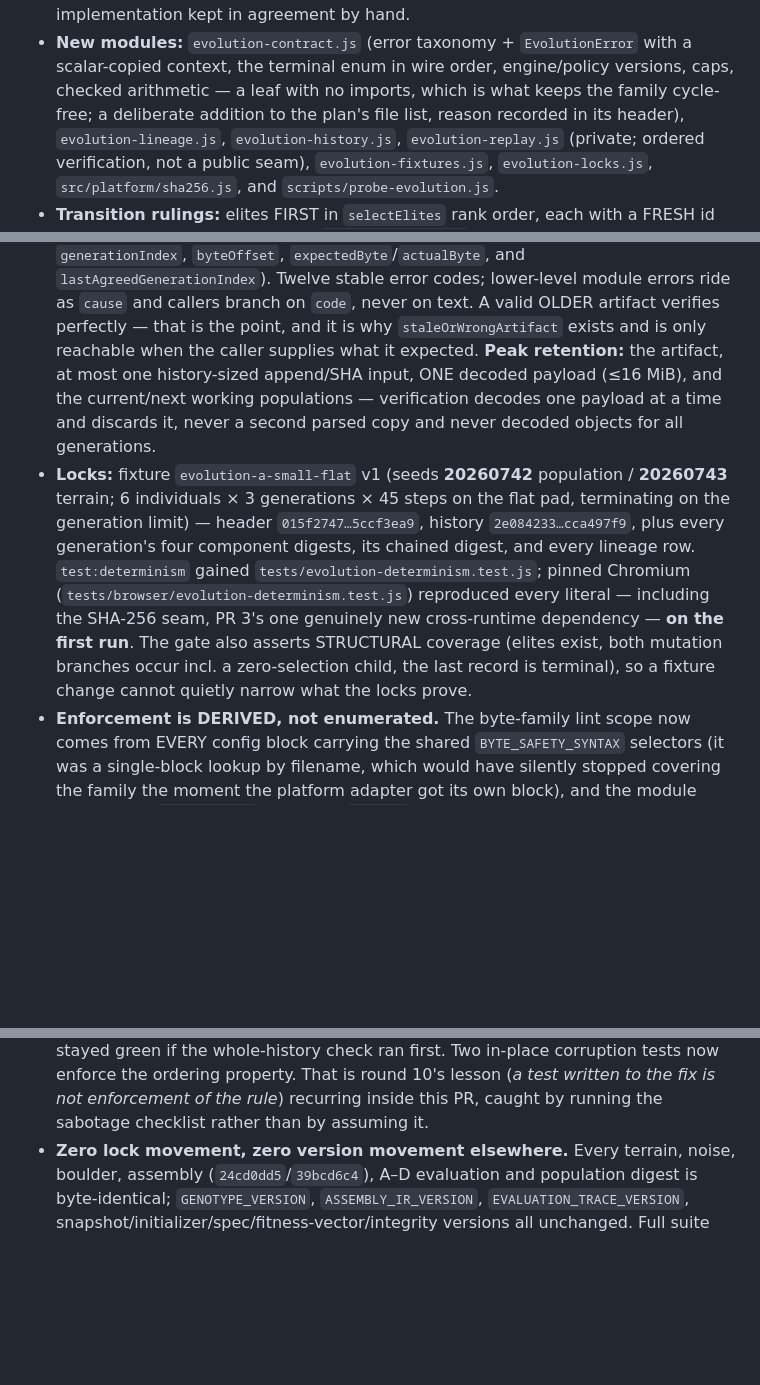
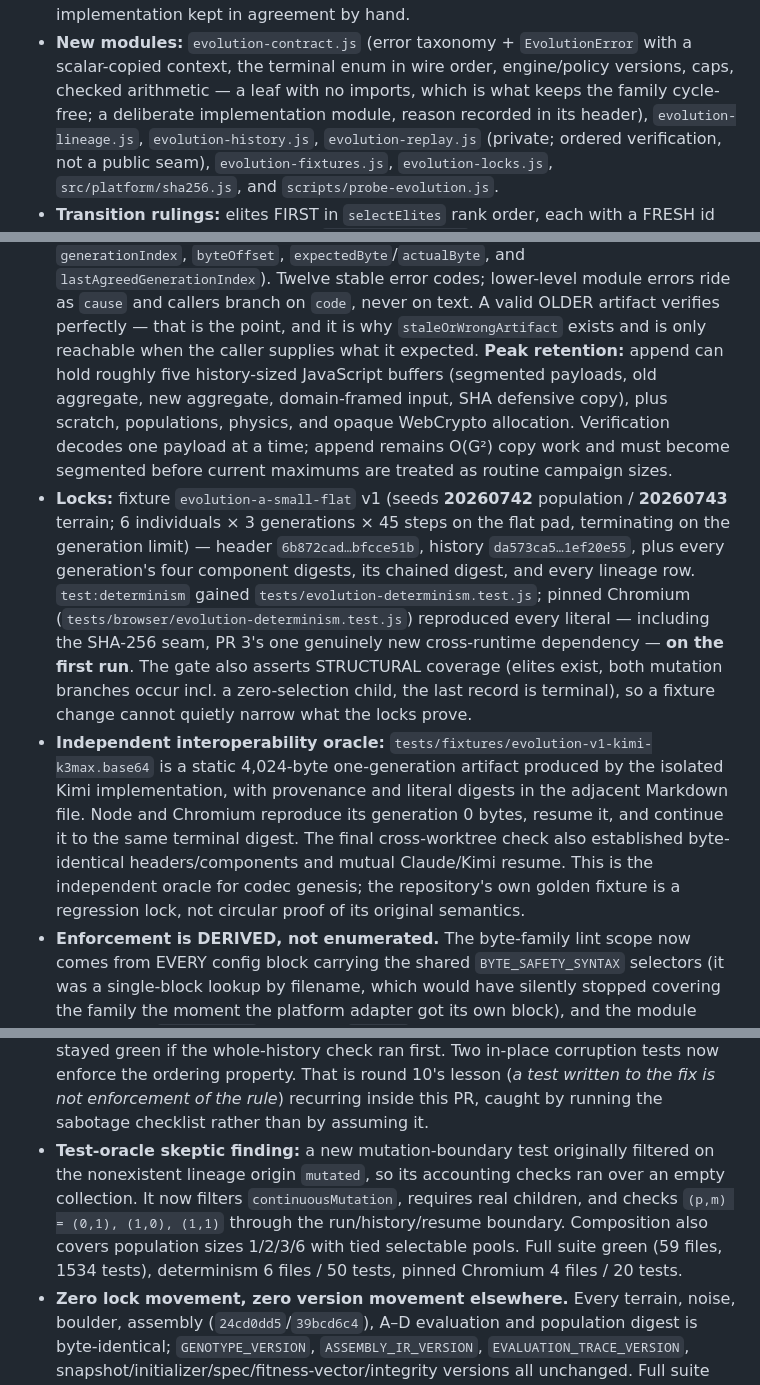
Before and after one commit to jpturcotte/boxcar3d, a Markdown page: CLAUDE.md, 3 parts joined by grey strips. GitHub-like rendering; blank space fills up the shorter version.

```diff
--- a/CLAUDE.md
+++ b/CLAUDE.md
@@ -1982,7 +1982,7 @@ history, replay, and strong artifact identity. Full contract:
 - **New modules:** `evolution-contract.js` (error taxonomy + `EvolutionError`
   with a scalar-copied context, the terminal enum in wire order, engine/policy
   versions, caps, checked arithmetic — a leaf with no imports, which is what
-  keeps the family cycle-free; a deliberate addition to the plan's file list,
+  keeps the family cycle-free; a deliberate implementation module,
   reason recorded in its header), `evolution-lineage.js`, `evolution-history.js`,
   `evolution-replay.js` (private; ordered verification, not a public seam),
   `evolution-fixtures.js`, `evolution-locks.js`, `src/platform/sha256.js`, and
@@ -2048,14 +2048,16 @@ history, replay, and strong artifact identity. Full contract:
   errors ride as `cause` and callers branch on `code`, never on text. A valid
   OLDER artifact verifies perfectly — that is the point, and it is why
   `staleOrWrongArtifact` exists and is only reachable when the caller supplies
-  what it expected. **Peak retention:** the artifact, at most one history-sized
-  append/SHA input, ONE decoded payload (≤16 MiB), and the current/next working
-  populations — verification decodes one payload at a time and discards it,
-  never a second parsed copy and never decoded objects for all generations.
+  what it expected. **Peak retention:** append can hold roughly five
+  history-sized JavaScript buffers (segmented payloads, old aggregate, new
+  aggregate, domain-framed input, SHA defensive copy), plus scratch,
+  populations, physics, and opaque WebCrypto allocation. Verification decodes
+  one payload at a time; append remains O(G²) copy work and must become
+  segmented before current maximums are treated as routine campaign sizes.
 - **Locks:** fixture `evolution-a-small-flat` v1 (seeds **20260742** population /
   **20260743** terrain; 6 individuals × 3 generations × 45 steps on the flat pad,
-  terminating on the generation limit) — header `015f2747…5ccf3ea9`, history
-  `2e084233…cca497f9`, plus every generation's four component digests, its
+  terminating on the generation limit) — header `6b872cad…bfcce51b`, history
+  `da573ca5…1ef20e55`, plus every generation's four component digests, its
   chained digest, and every lineage row. `test:determinism` gained
   `tests/evolution-determinism.test.js`; pinned Chromium
   (`tests/browser/evolution-determinism.test.js`) reproduced every literal —
@@ -2063,6 +2065,15 @@ history, replay, and strong artifact identity. Full contract:
   **on the first run**. The gate also asserts STRUCTURAL coverage (elites exist,
   both mutation branches occur incl. a zero-selection child, the last record is
   terminal), so a fixture change cannot quietly narrow what the locks prove.
+- **Independent interoperability oracle:**
+  `tests/fixtures/evolution-v1-kimi-k3max.base64` is a static 4,024-byte
+  one-generation artifact produced by the isolated Kimi implementation, with
+  provenance and literal digests in the adjacent Markdown file. Node and
+  Chromium reproduce its generation 0 bytes, resume it, and continue it to the
+  same terminal digest. The final cross-worktree check also established
+  byte-identical headers/components and mutual Claude/Kimi resume. This is the
+  independent oracle for codec genesis; the repository's own golden fixture is
+  a regression lock, not circular proof of its original semantics.
 - **Enforcement is DERIVED, not enumerated.** The byte-family lint scope now
   comes from EVERY config block carrying the shared `BYTE_SAFETY_SYNTAX`
   selectors (it was a single-block lookup by filename, which would have silently
@@ -2082,6 +2093,13 @@ history, replay, and strong artifact identity. Full contract:
   property. That is round 10's lesson (*a test written to the fix is not
   enforcement of the rule*) recurring inside this PR, caught by running the
   sabotage checklist rather than by assuming it.
+- **Test-oracle skeptic finding:** a new mutation-boundary test originally
+  filtered on the nonexistent lineage origin `mutated`, so its accounting
+  checks ran over an empty collection. It now filters `continuousMutation`,
+  requires real children, and checks `(p,m) = (0,1), (1,0), (1,1)` through the
+  run/history/resume boundary. Composition also covers population sizes
+  1/2/3/6 with tied selectable pools. Full suite green (59 files, 1534 tests),
+  determinism 6 files / 50 tests, pinned Chromium 4 files / 20 tests.
 - **Zero lock movement, zero version movement elsewhere.** Every terrain, noise,
   boulder, assembly (`24cd0dd5`/`39bcd6c4`), A–D evaluation and population
   digest is byte-identical; `GENOTYPE_VERSION`, `ASSEMBLY_IR_VERSION`,
```
Also changed, not shown: README.md (+4 -0 lines), docs/ga-phase-1b-pr3-evolution-history-2026-07.md (added, +428 -0 lines).
